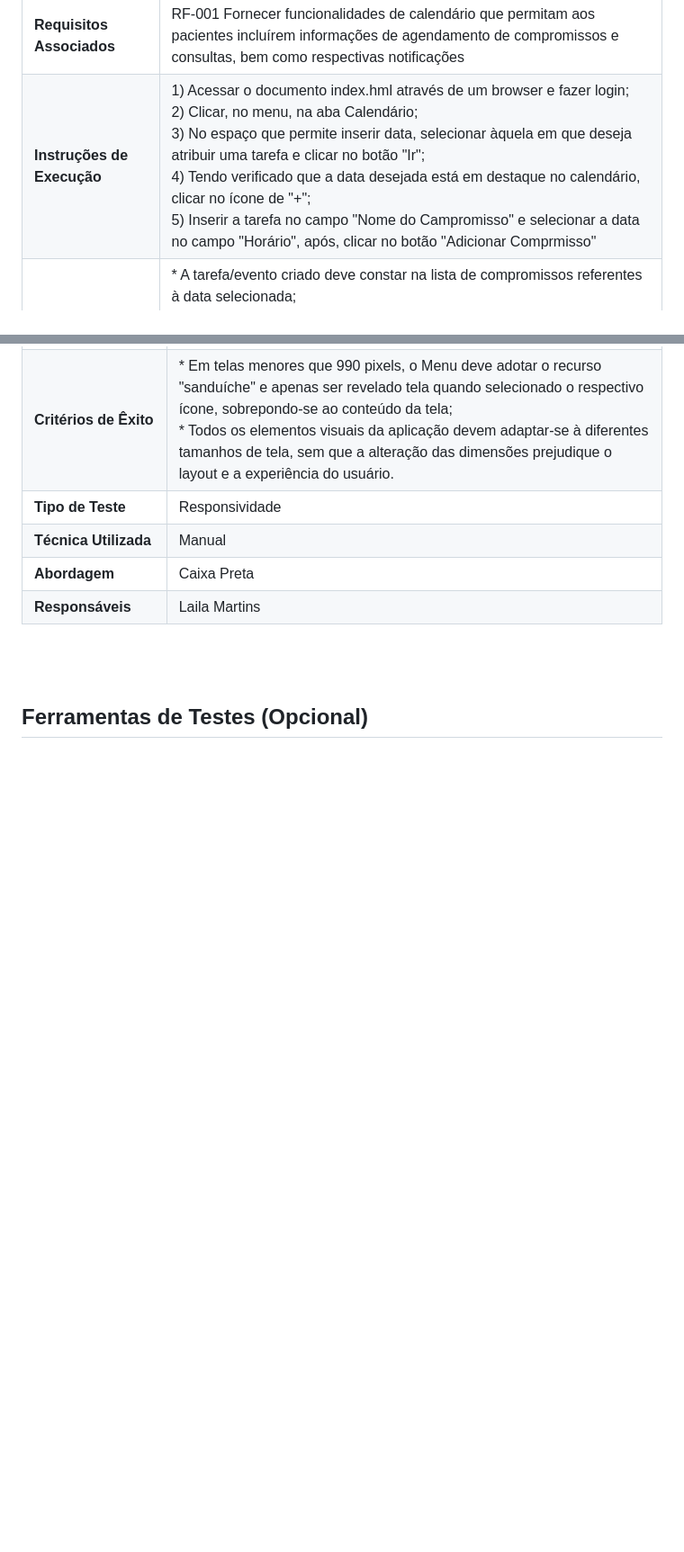
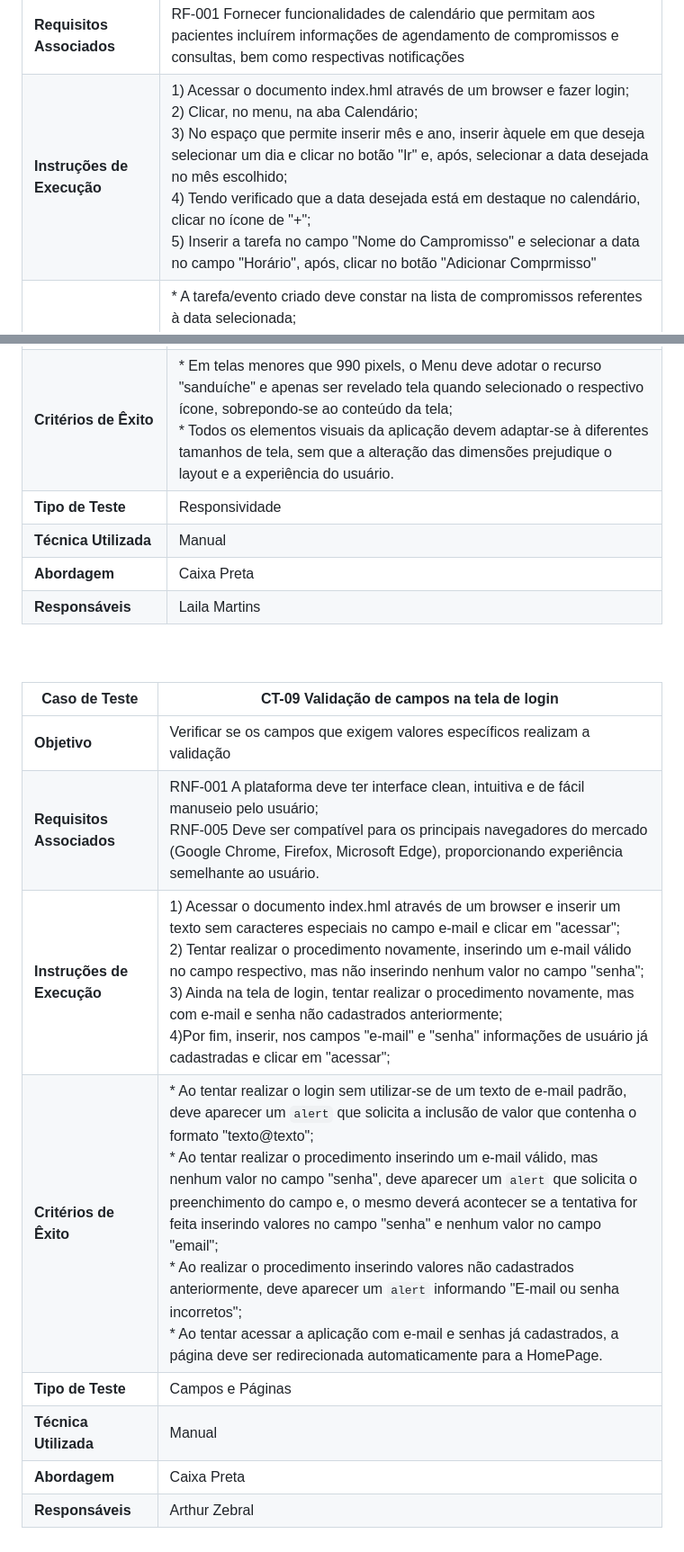
Before and after one commit to ICEI-PUC-Minas-PMV-ADS/E1-PROJ-WEB-T16-Time3-ProjDailyCare, a Markdown page: docs/08-Plano de Testes de Software.md, 2 parts joined by grey strips. Shown: that part at 90% size. GitHub-like rendering; blank space fills up the shorter version.

```diff
--- a/docs/08-Plano de Testes de Software.md
+++ b/docs/08-Plano de Testes de Software.md
@@ -42,7 +40,7 @@ O presente Plano de Testes se realiza a partir de casos de teste, orientados por
 |**Objetivo**|Verificar se é possível criar tarefas ou eventos e receber as respectivas notificações|
 |**História de Usuário**| * Eu, como pessoa neurodivergente, quero gerenciar tarefas importantes para para reduzir a procrastinação e ter mais cautela com os prazos do trabalho;<br>   * Eu quero ter acesso a funções específicas de agenda que contemplem minhas necessidades enquanto mãe de uma pessoa neuroatípica para ter acesso a ferramentas de gestão de organização de acordo com as necessidades e compromissos da minha filha.|
 |**Requisitos Associados**|RF-001 Fornecer funcionalidades de calendário que permitam aos pacientes incluírem informações de agendamento de compromissos e consultas, bem como respectivas notificações|
-|**Instruções de Execução**| 1) Acessar o documento index.hml através de um browser e fazer login;<br>2) Clicar, no menu, na aba Calendário; <br>3) No espaço que permite inserir data, selecionar àquela em que deseja atribuir uma tarefa e clicar no botão "Ir"; <br>4) Tendo verificado que a data desejada está em destaque no calendário, clicar no ícone de "+";<br>5) Inserir a tarefa no campo "Nome do Campromisso" e selecionar a data no campo "Horário", após, clicar no botão "Adicionar Comprmisso" |
+|**Instruções de Execução**| 1) Acessar o documento index.hml através de um browser e fazer login;<br>2) Clicar, no menu, na aba Calendário; <br>3) No espaço que permite inserir mês e ano, inserir àquele em que deseja selecionar um dia e clicar no botão "Ir" e, após, selecionar a data desejada no mês escolhido; <br>4) Tendo verificado que a data desejada está em destaque no calendário, clicar no ícone de "+";<br>5) Inserir a tarefa no campo "Nome do Campromisso" e selecionar a data no campo "Horário", após, clicar no botão "Adicionar Comprmisso" |
 |**Critérios de Êxito**|* A tarefa/evento criado deve constar na lista de compromissos referentes à data selecionada;<br>* A tarefa/evento criado deve estar visível na lista de notificações na tela Notificações.<br>* As tarefas/eventos criados deverão estar presentes na variável `appointments`, que podem ser vistas no Local Storage através das ferramentas do Desenvolvedor (recurso do Navegador).|
 |**Tipo de Teste**|Ponta a Ponta|
 |**Técnica Utilizada**|Manual|
@@ -121,4 +119,15 @@ O presente Plano de Testes se realiza a partir de casos de teste, orientados por
 <br>
 <br>
 
-## Ferramentas de Testes (Opcional)
+|Caso de Teste|CT-09 Validação de campos na tela de login|
+|----------------------|-----------------------------------------------------|
+|**Objetivo**|Verificar se os campos que exigem valores específicos realizam a validação|
+|**Requisitos Associados**|RNF-001	A plataforma deve ter interface clean, intuitiva e de fácil manuseio pelo usuário;<br>RNF-005	Deve ser compatível para os principais navegadores do mercado (Google Chrome, Firefox, Microsoft Edge), proporcionando experiência semelhante ao usuário.|
+|**Instruções de Execução**|1) Acessar o documento index.hml através de um browser e inserir um texto sem caracteres especiais no campo e-mail e clicar em "acessar";<br>2) Tentar realizar o procedimento novamente, inserindo um e-mail válido no campo respectivo, mas não inserindo nenhum valor no campo "senha";<br>3) Ainda na tela de login, tentar realizar o procedimento novamente, mas com e-mail e senha não cadastrados anteriormente;<br>4)Por fim, inserir, nos campos "e-mail" e "senha" informações de usuário já cadastradas e clicar em "acessar";|
+|**Critérios de Êxito**|* Ao tentar realizar o login sem utilizar-se de um texto de e-mail padrão, deve aparecer um `alert` que solicita a inclusão de valor que contenha o formato "texto@texto";<br>* Ao tentar realizar o procedimento inserindo um e-mail válido, mas nenhum valor no campo "senha", deve aparecer um `alert` que solicita o preenchimento do campo e, o mesmo deverá acontecer se a tentativa for feita inserindo valores no campo "senha" e nenhum valor no campo "email";<br>* Ao realizar o procedimento inserindo valores não cadastrados anteriormente, deve aparecer um `alert` informando "E-mail ou senha incorretos";<br>* Ao tentar acessar a aplicação com e-mail e senhas já cadastrados, a página deve ser redirecionada automaticamente para a HomePage.|
+|**Tipo de Teste**|Campos e Páginas|
+|**Técnica Utilizada**|Manual|
+|**Abordagem**|Caixa Preta|
+|**Responsáveis**|Arthur Zebral|
+<br>
+<br>
```
Also changed, not shown: other parts of docs/08-Plano de Testes de Software.md (+0 -2 lines).
